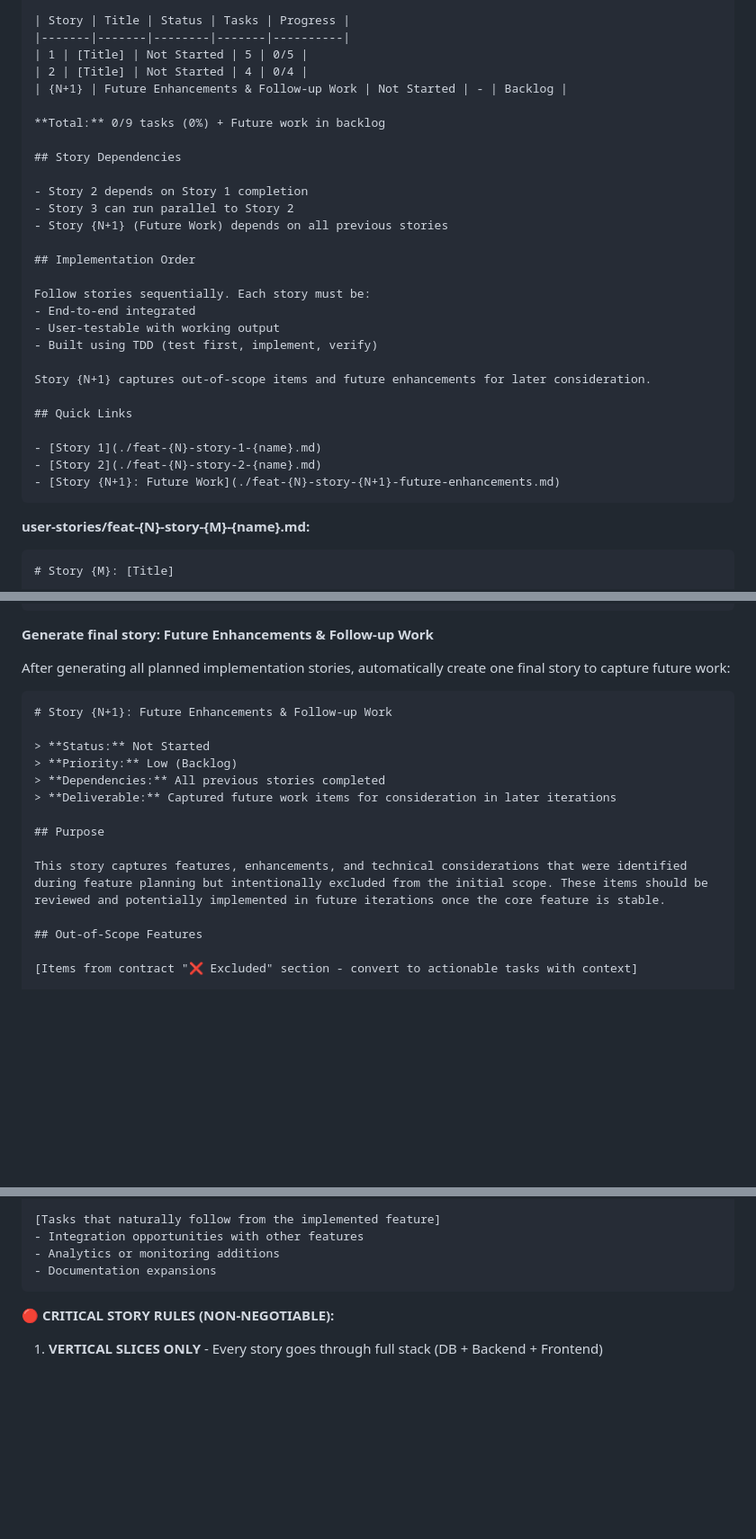
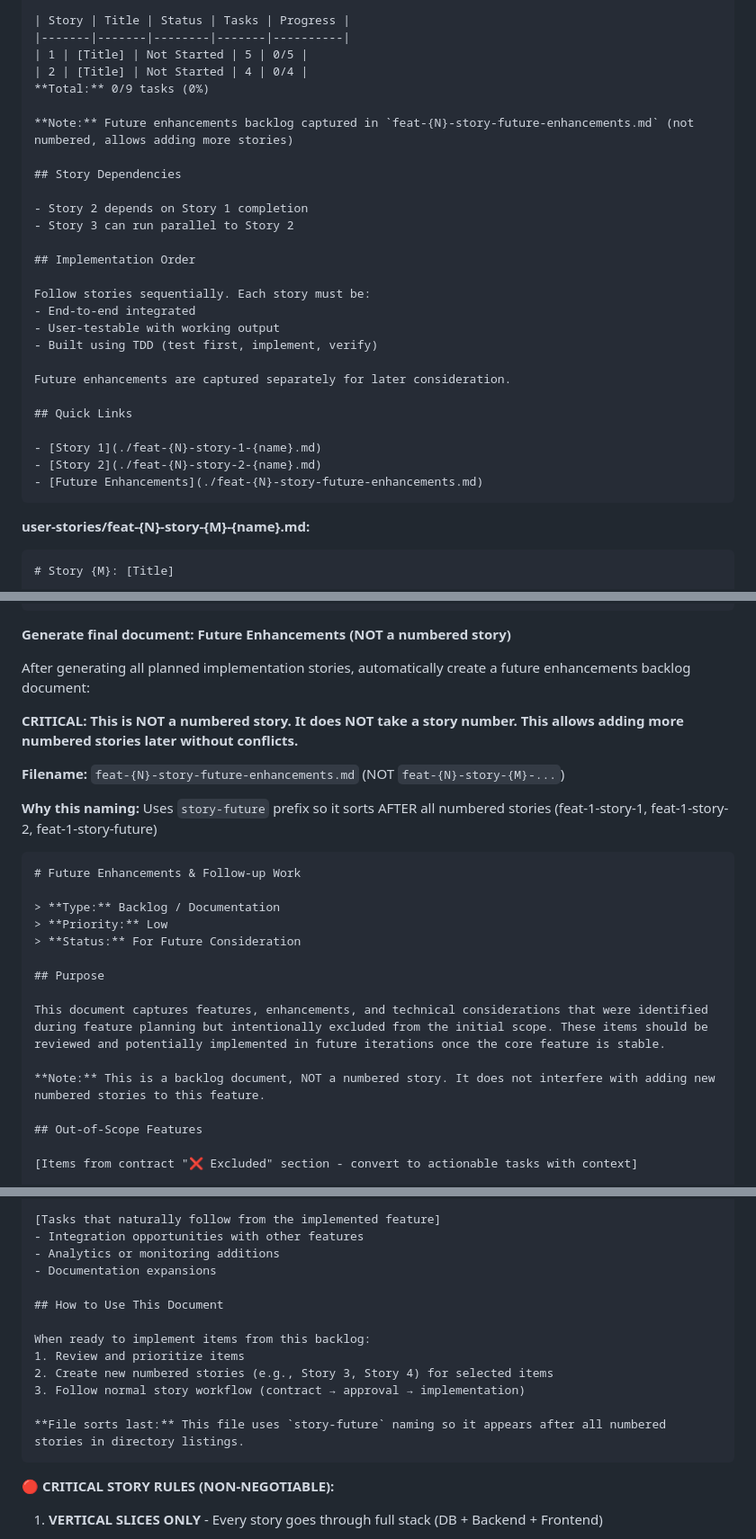
Before and after one commit to rusi/junior, a Markdown page: .cursor/commands/feature.md, 3 parts joined by grey strips. Shown at 90% size. GitHub-like rendering; blank space fills up the shorter version.

````diff
--- a/.cursor/commands/feature.md
+++ b/.cursor/commands/feature.md
@@ -705,15 +705,14 @@ High-level strategy:
 |-------|-------|--------|-------|----------|
 | 1 | [Title] | Not Started | 5 | 0/5 |
 | 2 | [Title] | Not Started | 4 | 0/4 |
-| {N+1} | Future Enhancements & Follow-up Work | Not Started | - | Backlog |
+**Total:** 0/9 tasks (0%)
 
-**Total:** 0/9 tasks (0%) + Future work in backlog
+**Note:** Future enhancements backlog captured in `feat-{N}-story-future-enhancements.md` (not numbered, allows adding more stories)
 
 ## Story Dependencies
 
 - Story 2 depends on Story 1 completion
 - Story 3 can run parallel to Story 2
-- Story {N+1} (Future Work) depends on all previous stories
 
 ## Implementation Order
 
@@ -722,13 +721,13 @@ Follow stories sequentially. Each story must be:
 - User-testable with working output
 - Built using TDD (test first, implement, verify)
 
-Story {N+1} captures out-of-scope items and future enhancements for later consideration.
+Future enhancements are captured separately for later consideration.
 
 ## Quick Links
 
 - [Story 1](./feat-{N}-story-1-{name}.md)
 - [Story 2](./feat-{N}-story-2-{name}.md)
-- [Story {N+1}: Future Work](./feat-{N}-story-{N+1}-future-enhancements.md)
+- [Future Enhancements](./feat-{N}-story-future-enhancements.md)
 ```
 
 **user-stories/feat-{N}-story-{M}-{name}.md:**
@@ -802,21 +801,28 @@ See [specs/01-Technical.md](../specs/01-Technical.md) for detailed technical app
 - [ ] Deployed and verified
 ```
 
-**Generate final story: Future Enhancements & Follow-up Work**
+**Generate final document: Future Enhancements (NOT a numbered story)**
 
-After generating all planned implementation stories, automatically create one final story to capture future work:
+After generating all planned implementation stories, automatically create a future enhancements backlog document:
+
+**CRITICAL: This is NOT a numbered story. It does NOT take a story number. This allows adding more numbered stories later without conflicts.**
+
+**Filename:** `feat-{N}-story-future-enhancements.md` (NOT `feat-{N}-story-{M}-...`)
+
+**Why this naming:** Uses `story-future` prefix so it sorts AFTER all numbered stories (feat-1-story-1, feat-1-story-2, feat-1-story-future)
 
 ```markdown
-# Story {N+1}: Future Enhancements & Follow-up Work
+# Future Enhancements & Follow-up Work
 
-> **Status:** Not Started
-> **Priority:** Low (Backlog)
-> **Dependencies:** All previous stories completed
-> **Deliverable:** Captured future work items for consideration in later iterations
+> **Type:** Backlog / Documentation
+> **Priority:** Low
+> **Status:** For Future Consideration
 
 ## Purpose
 
-This story captures features, enhancements, and technical considerations that were identified during feature planning but intentionally excluded from the initial scope. These items should be reviewed and potentially implemented in future iterations once the core feature is stable.
+This document captures features, enhancements, and technical considerations that were identified during feature planning but intentionally excluded from the initial scope. These items should be reviewed and potentially implemented in future iterations once the core feature is stable.
+
+**Note:** This is a backlog document, NOT a numbered story. It does not interfere with adding new numbered stories to this feature.
 
 ## Out-of-Scope Features
 
@@ -842,6 +848,15 @@ This story captures features, enhancements, and technical considerations that we
 - Integration opportunities with other features
 - Analytics or monitoring additions
 - Documentation expansions
+
+## How to Use This Document
+
+When ready to implement items from this backlog:
+1. Review and prioritize items
+2. Create new numbered stories (e.g., Story 3, Story 4) for selected items
+3. Follow normal story workflow (contract → approval → implementation)
+
+**File sorts last:** This file uses `story-future` naming so it appears after all numbered stories in directory listings.
 ```
 
 **🔴 CRITICAL STORY RULES (NON-NEGOTIABLE):**
````
Also changed, not shown: other parts of .cursor/commands/feature.md (+1 -1 lines), .cursor/commands/commit.md (+7 -8 lines), .cursor/commands/refactor.md (+30 -12 lines).
